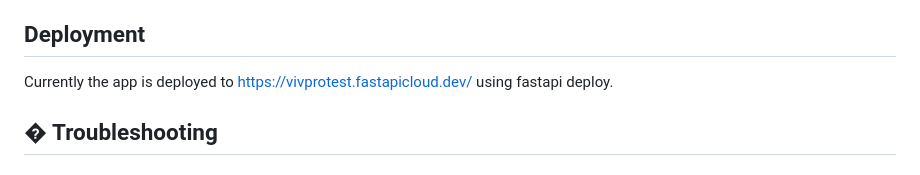
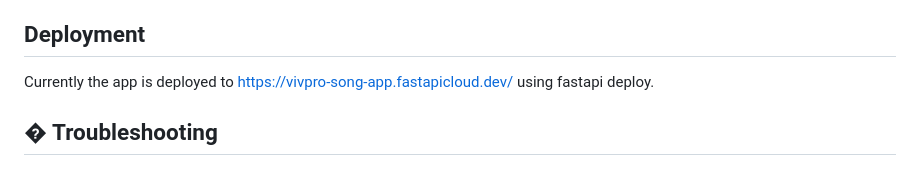
Before and after one commit to Tascano/Vivpro-song-app, a Markdown page: README.md, the part around the change. Drawn GitHub-style.

Commit message:
update deployment link

```diff
--- a/README.md
+++ b/README.md
@@ -226,7 +226,7 @@ All endpoints are public. Use standard HTTP methods and JSON payloads.
 
 ## Deployment
 
-Currently the app is deployed to https://vivprotest.fastapicloud.dev/ using fastapi deploy.
+Currently the app is deployed to https://vivpro-song-app.fastapicloud.dev/ using fastapi deploy.
 
 ## � Troubleshooting
 
```
